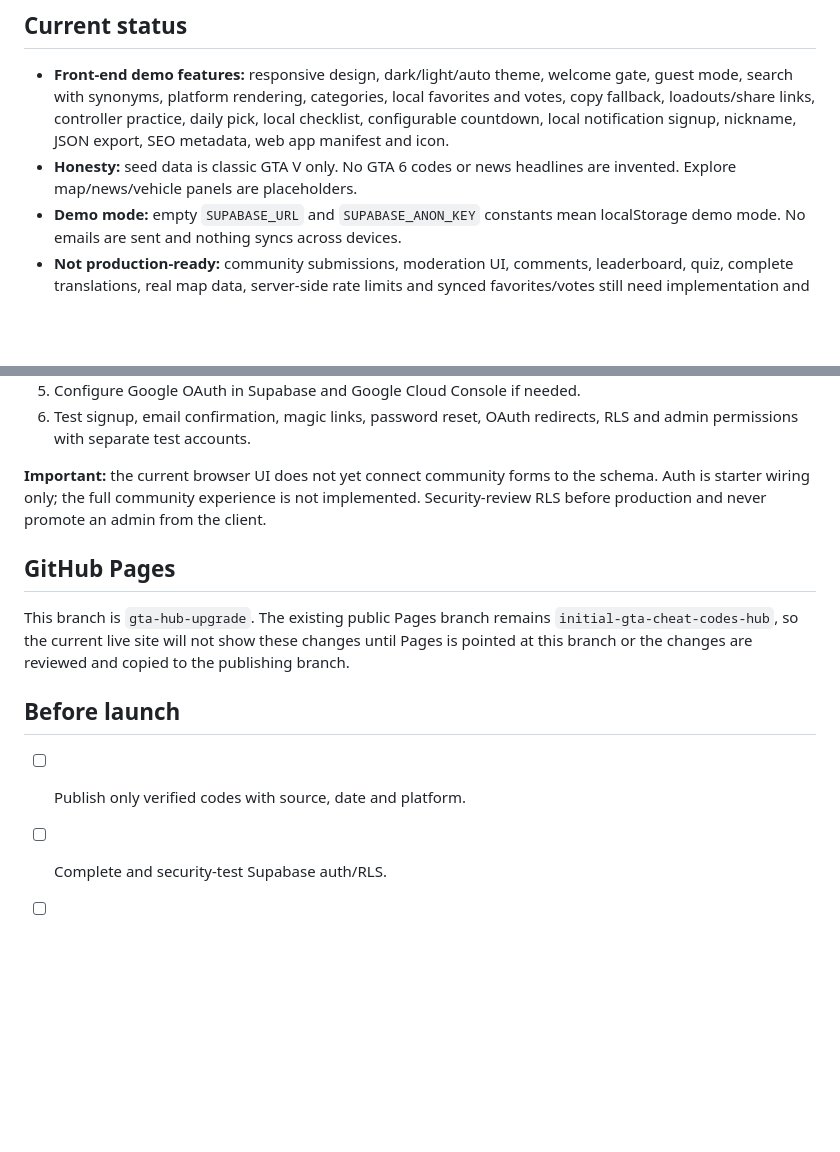
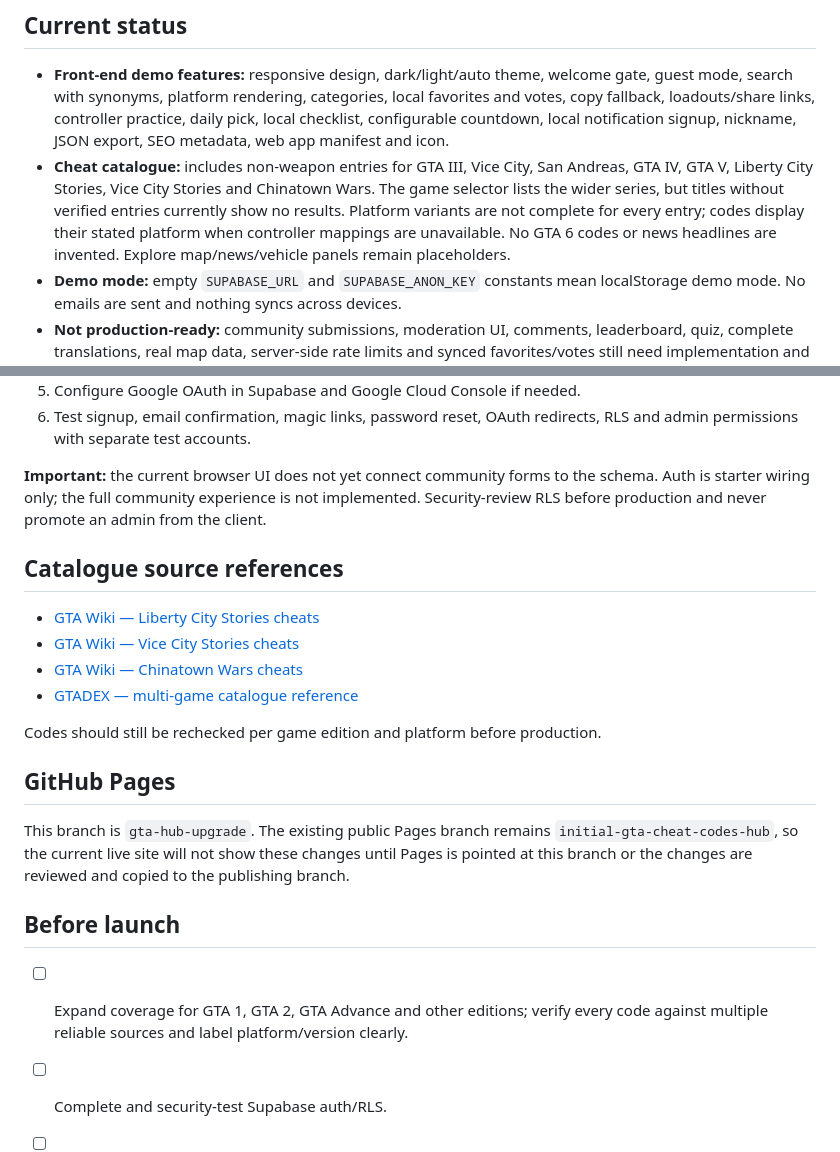
Before and after one commit to mishrashaashwat2-lgtm/GTA, a Markdown page: README.md, 2 parts joined by grey strips. GitHub-like rendering; blank space fills up the shorter version.

Commit message:
Document multi-game catalogue scope and source references

```diff
--- a/README.md
+++ b/README.md
@@ -5,7 +5,7 @@ Original mobile-first neon-sunset fan-made cheat-code companion.
 ## Current status
 
 - **Front-end demo features:** responsive design, dark/light/auto theme, welcome gate, guest mode, search with synonyms, platform rendering, categories, local favorites and votes, copy fallback, loadouts/share links, controller practice, daily pick, local checklist, configurable countdown, local notification signup, nickname, JSON export, SEO metadata, web app manifest and icon.
-- **Honesty:** seed data is classic GTA V only. No GTA 6 codes or news headlines are invented. Explore map/news/vehicle panels are placeholders.
+- **Cheat catalogue:** includes non-weapon entries for GTA III, Vice City, San Andreas, GTA IV, GTA V, Liberty City Stories, Vice City Stories and Chinatown Wars. The game selector lists the wider series, but titles without verified entries currently show no results. Platform variants are not complete for every entry; codes display their stated platform when controller mappings are unavailable. No GTA 6 codes or news headlines are invented. Explore map/news/vehicle panels remain placeholders.
 - **Demo mode:** empty `SUPABASE_URL` and `SUPABASE_ANON_KEY` constants mean localStorage demo mode. No emails are sent and nothing syncs across devices.
 - **Not production-ready:** community submissions, moderation UI, comments, leaderboard, quiz, complete translations, real map data, server-side rate limits and synced favorites/votes still need implementation and testing. `supabase/schema.sql` is a starter draft, not a verified production security audit.
 
@@ -26,13 +26,22 @@ Original mobile-first neon-sunset fan-made cheat-code companion.
 
 **Important:** the current browser UI does not yet connect community forms to the schema. Auth is starter wiring only; the full community experience is not implemented. Security-review RLS before production and never promote an admin from the client.
 
+## Catalogue source references
+
+- [GTA Wiki — Liberty City Stories cheats](https://thegta.wiki/wiki/cheats-in-gta-liberty-city-stories/)
+- [GTA Wiki — Vice City Stories cheats](https://thegta.wiki/wiki/cheats-in-gta-vice-city-stories/)
+- [GTA Wiki — Chinatown Wars cheats](https://thegta.wiki/wiki/cheats-in-gta-chinatown-wars/)
+- [GTADEX — multi-game catalogue reference](https://gtadex.net/cheats)
+
+Codes should still be rechecked per game edition and platform before production.
+
 ## GitHub Pages
 
 This branch is `gta-hub-upgrade`. The existing public Pages branch remains `initial-gta-cheat-codes-hub`, so the current live site will not show these changes until Pages is pointed at this branch or the changes are reviewed and copied to the publishing branch.
 
 ## Before launch
 
-- [ ] Publish only verified codes with source, date and platform.
+- [ ] Expand coverage for GTA 1, GTA 2, GTA Advance and other editions; verify every code against multiple reliable sources and label platform/version clearly.
 - [ ] Complete and security-test Supabase auth/RLS.
 - [ ] Implement submissions, votes, comments, reports, moderation and abuse prevention server-side.
 - [ ] Replace local-only notification capture with a server-side email provider/Edge Function; add consent and privacy policy.
```
